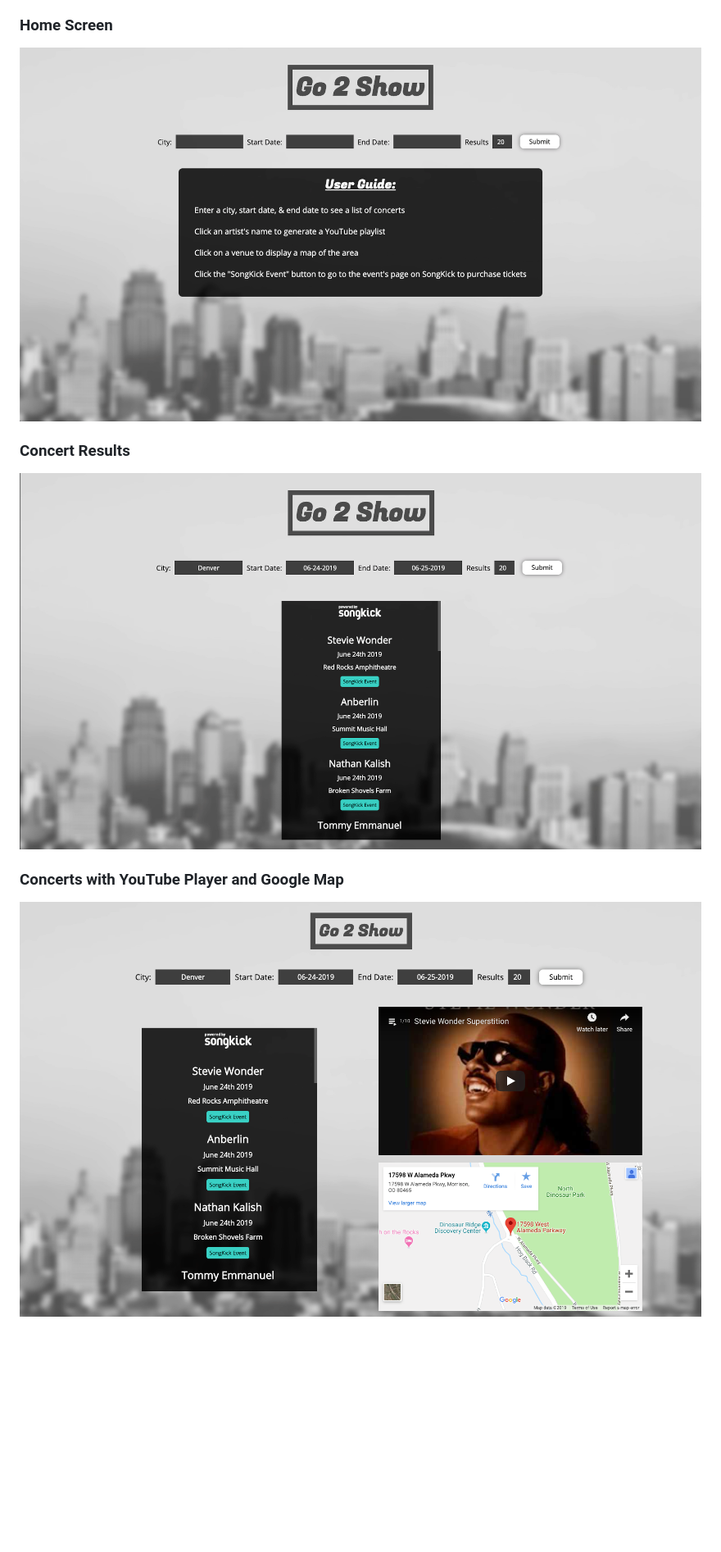
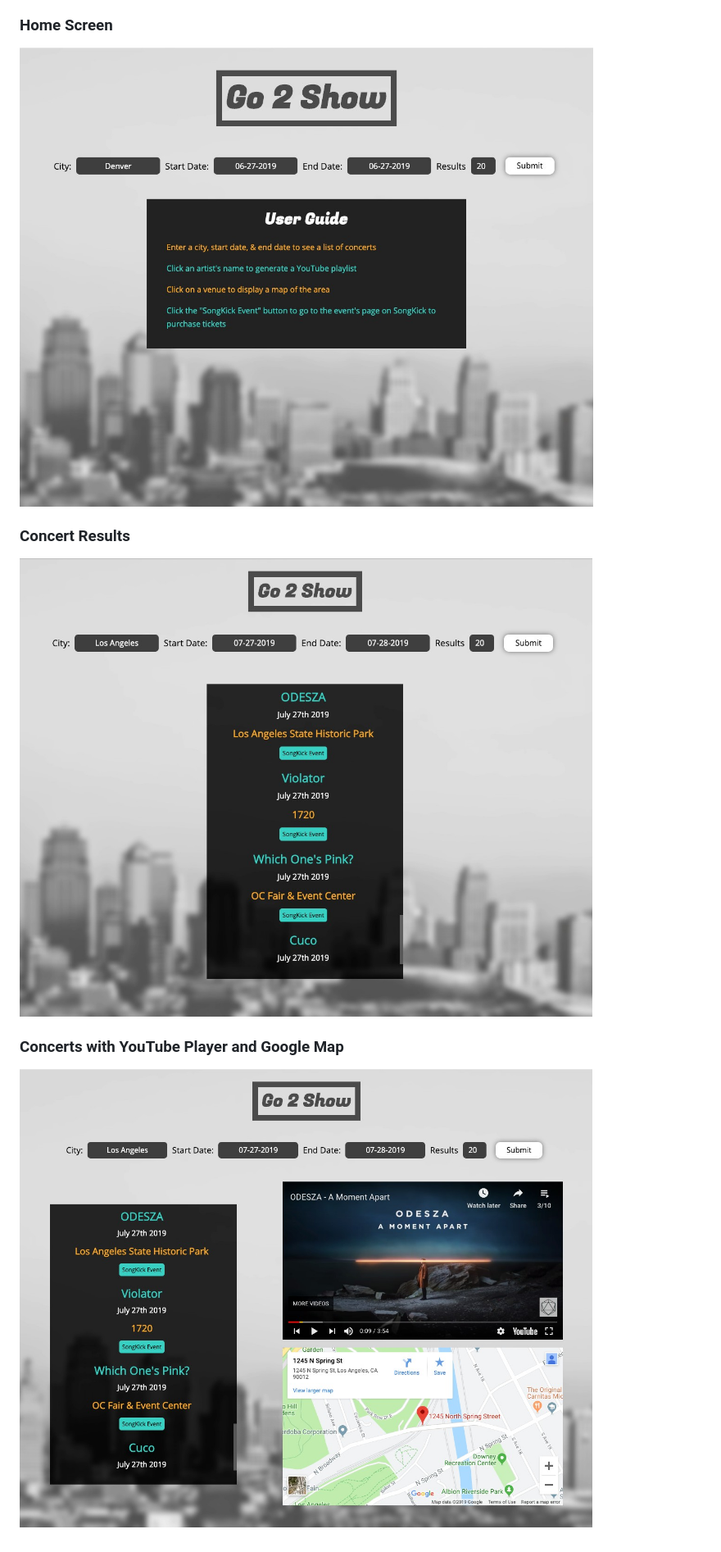
Before and after one commit to BenGrabowski/API-Capstone, a Markdown page: README.md, the part around the change. Shown: that part at 82% size. Drawn GitHub-style; pictures changed too: images/Concert-Results.jpg (added), images/Home-Screen.jpg (added), images/Results-YouTube-Map.jpg (added); blank space fills up the shorter version.

Commit message:
updated images for README

```diff
--- a/README.md
+++ b/README.md
@@ -13,10 +13,10 @@ Technology Used:
 - jQuery
 
 ### Home Screen
-![Home Screen](images/Home-Screen.png)
+![Home Screen](images/Home-Screen.jpg)
 
 ### Concert Results
-![Concert Results Screen](images/Concert-Results.png)
+![Concert Results Screen](images/Concert-Results.jpg)
 
 ### Concerts with YouTube Player and Google Map
-![Results with YouTube Player and Google Map](images/Results-YouTube-Map.png)
+![Results with YouTube Player and Google Map](images/Results-YouTube-Map.jpg)
```
Also changed, not shown: 2 other files.
